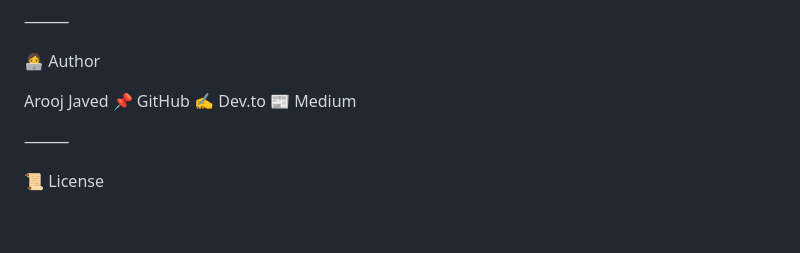
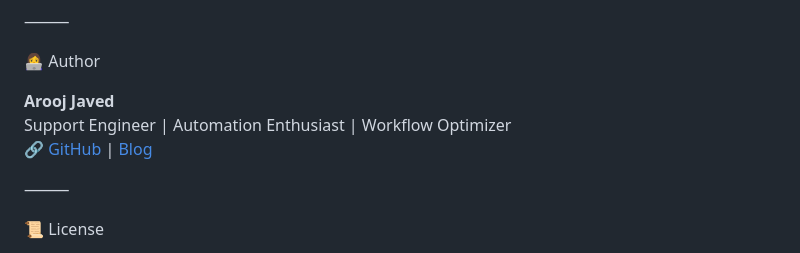
Before and after one commit to ibrahimanil/AI-SLA-Predictor-for-JIRA-Smart-Ticket-Automation, a Markdown page: README.md, the part around the change. Drawn GitHub-style; blank space fills up the shorter version.

```diff
--- a/README.md
+++ b/README.md
@@ -68,10 +68,9 @@ Love this project? Support it by giving a ⭐ and submitting your suggestions or
 
 👩‍💻 Author
 
-Arooj Javed
-📌 GitHub
-✍️ Dev.to
-📰 Medium
+**Arooj Javed**
+Support Engineer | Automation Enthusiast | Workflow Optimizer
+🔗 [GitHub](https://github.com/arooj-javed) | [Blog](https://hashnode.com/@aroojjaved93)
 
 ⸻
 
```
